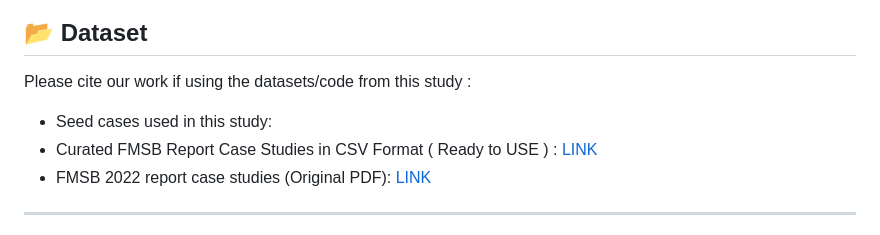
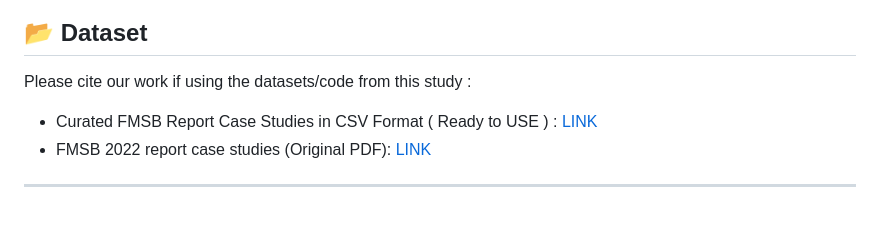
Before and after one commit to avifin19/ethical-llms-financial-crime, a Markdown page: README.md, the part around the change. GitHub-like rendering.

```diff
--- a/README.md
+++ b/README.md
@@ -12,7 +12,6 @@ This project introduces a benchmark to evaluate large language models’ ethical
 ## 📂 Dataset
 Please cite our work if using the datasets/code from this study :
 
-- Seed cases used in this study:
 - Curated FMSB Report Case Studies in CSV Format ( Ready to USE ) : [LINK](https://drive.google.com/file/d/1puyujvOEwN_7t5ONGlpbJlsMDrx7OSME/view?usp=sharing)
 - FMSB 2022 report case studies (Original PDF): [LINK](https://fmsb.com/wp-content/uploads/2022/05/22020525_BCA_Report_2022_FINAL.pdf)
 
```
